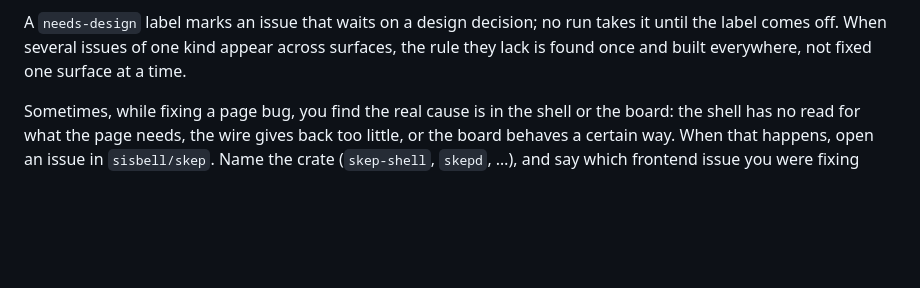
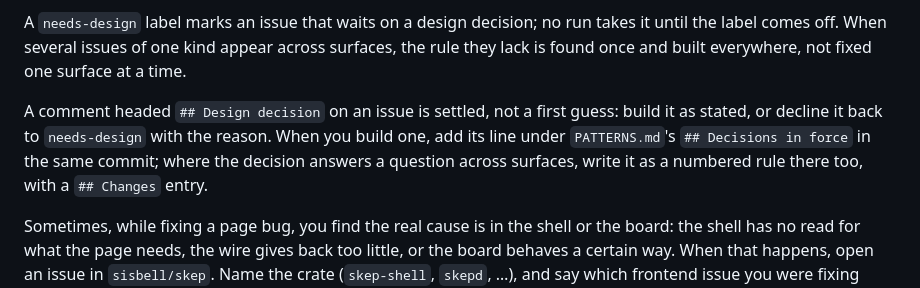
Before and after one commit to sisbell/skep-frontend, a Markdown page: AGENTS.md, the part around the change. Rendered like a GitHub page; blank space fills up the shorter version.

```diff
--- a/AGENTS.md
+++ b/AGENTS.md
@@ -55,6 +55,13 @@ no run takes it until the label comes off. When several issues of one
 kind appear across surfaces, the rule they lack is found once and
 built everywhere, not fixed one surface at a time.
 
+A comment headed `## Design decision` on an issue is settled, not a
+first guess: build it as stated, or decline it back to `needs-design`
+with the reason. When you build one, add its line under
+`PATTERNS.md`'s `## Decisions in force` in the same commit; where the
+decision answers a question across surfaces, write it as a numbered
+rule there too, with a `## Changes` entry.
+
 Sometimes, while fixing a page bug, you find the real cause is in the
 shell or the board: the shell has no read for what the page needs, the
 wire gives back too little, or the board behaves a certain way. When
```
Also changed, not shown: PATTERNS.md (+33 -0 lines).
